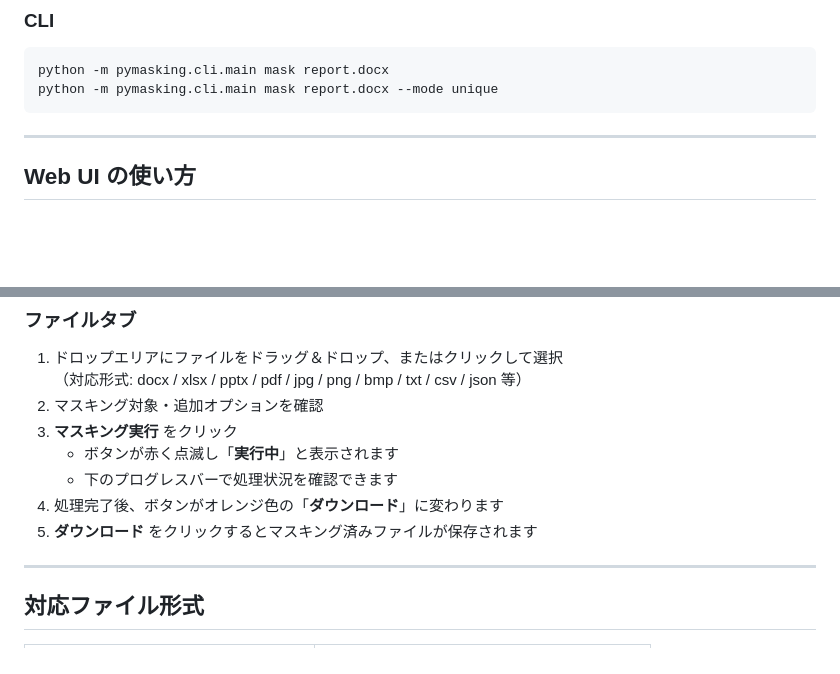
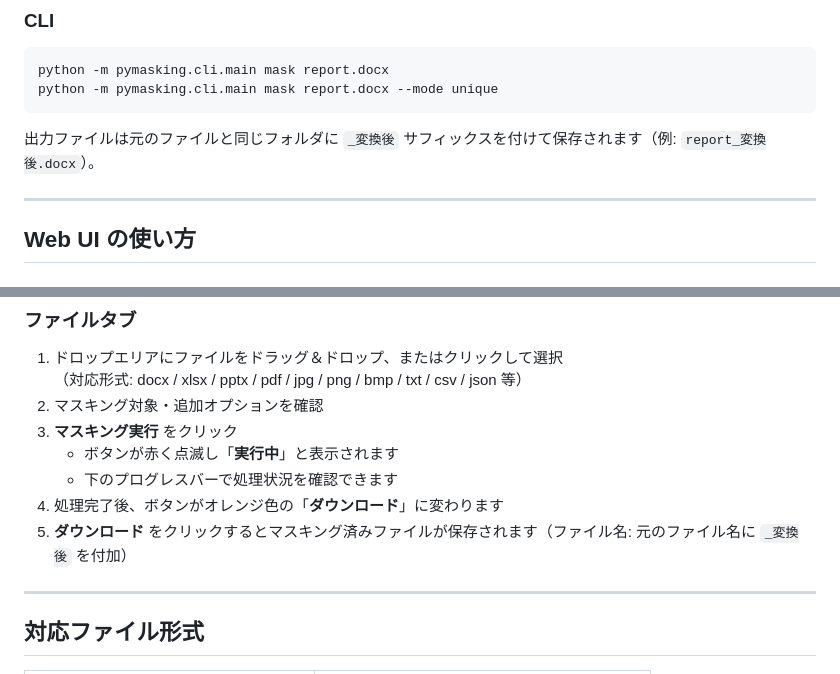
Before and after one commit to kirin123kirin/pymasking, a Markdown page: README.md, 2 parts joined by grey strips. Rendered like a GitHub page; blank space fills up the shorter version.

Commit message:
README: 出力ファイルのサフィックス変更を反映（_masked → _変換後）
CLI セクションとファイルタブ手順に出力ファイル名の説明を追記

https://claude.ai/code/session_0146ZjnxLAKvXzn1dbxmYYBL

````diff
--- a/README.md
+++ b/README.md
@@ -77,6 +77,8 @@ python -m pymasking.cli.main mask report.docx
 python -m pymasking.cli.main mask report.docx --mode unique
 ```
 
+出力ファイルは元のファイルと同じフォルダに `_変換後` サフィックスを付けて保存されます（例: `report_変換後.docx`）。
+
 ---
 
 ## Web UI の使い方
@@ -119,7 +121,7 @@ python -m pymasking.cli.main mask report.docx --mode unique
    - ボタンが赤く点滅し「**実行中**」と表示されます
    - 下のプログレスバーで処理状況を確認できます
 4. 処理完了後、ボタンがオレンジ色の「**ダウンロード**」に変わります
-5. **ダウンロード** をクリックするとマスキング済みファイルが保存されます
+5. **ダウンロード** をクリックするとマスキング済みファイルが保存されます（ファイル名: 元のファイル名に `_変換後` を付加）
 
 ---
 
````
